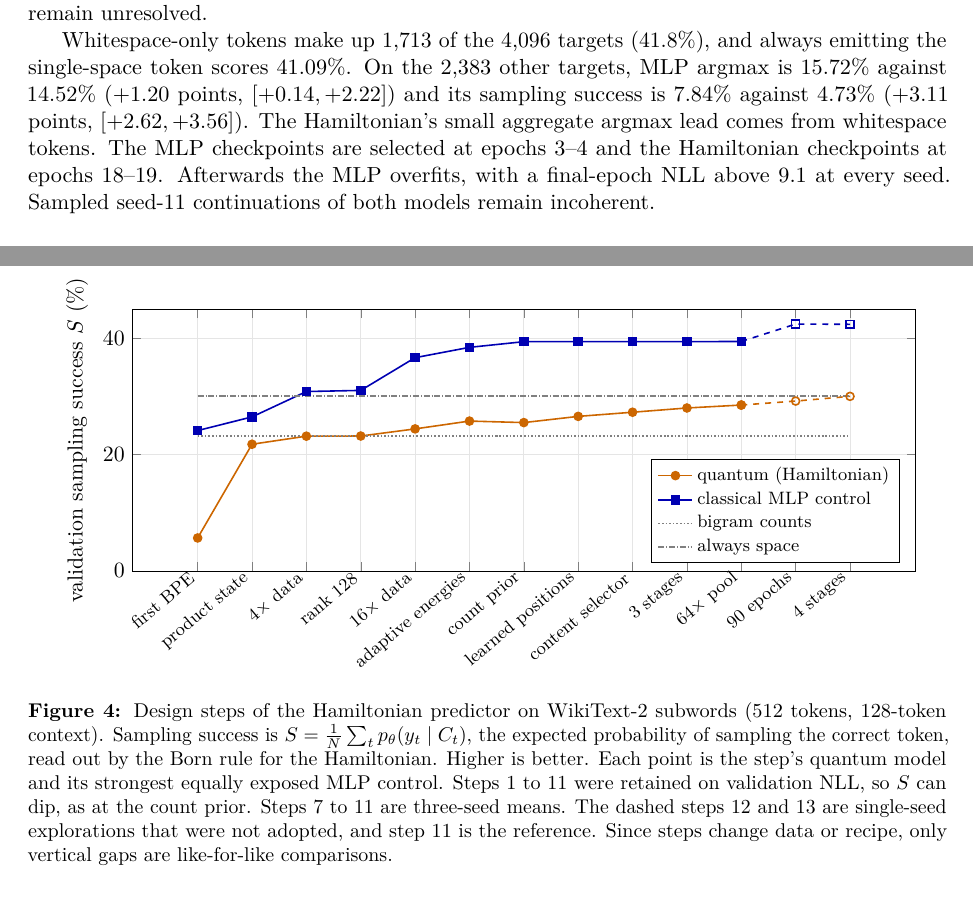
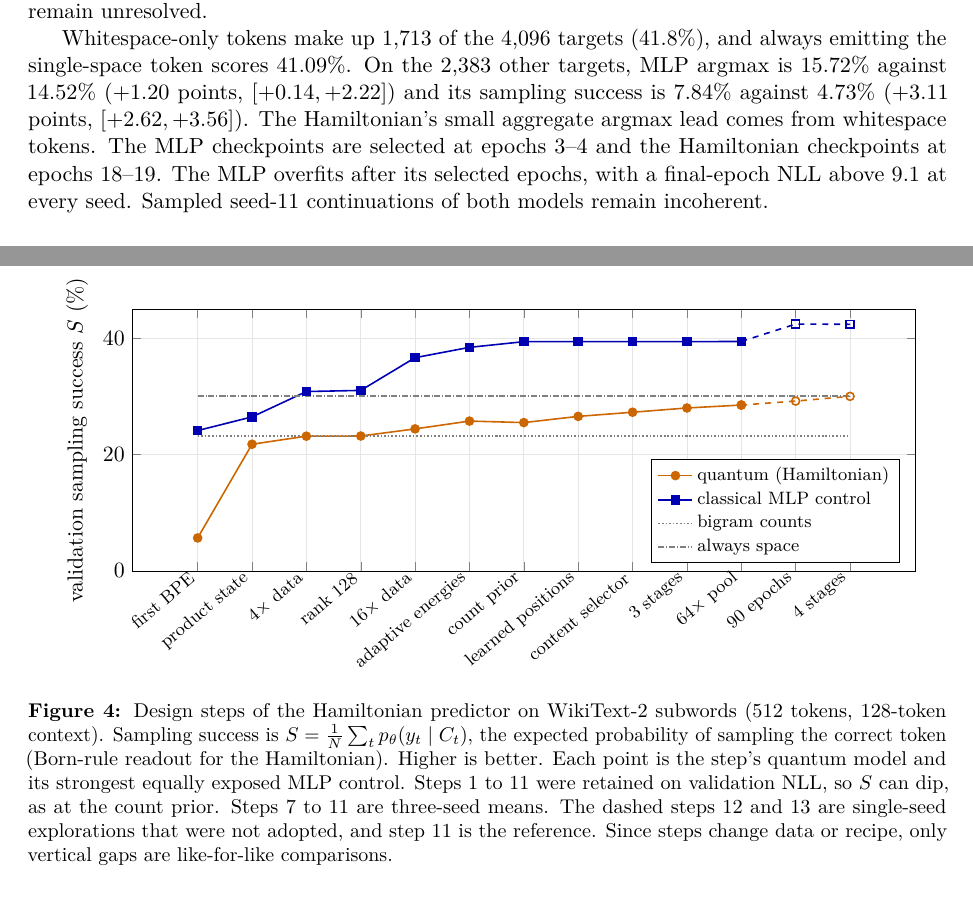
Before and after one commit to maloleroy/quantum-semantics, a LaTeX paper (docs/report/main.tex): two parts of pages 6 and 13 of 14, joined at a grey line, cut so that both start at the same text. Compiled offline with pdfLaTeX.

Commit message:
Repair four sentences left awkward by the semicolon pass
Name what the untuned MLP and BERT trailed, say after which epochs the MLP
overfits, restore the Born-rule parenthesis in the Figure 4 caption, and give
the QISA embedding size as a full phrase.

Co-Authored-By: Claude Opus 5.5 <noreply@anthropic.com>

```diff
--- a/docs/report/main.tex
+++ b/docs/report/main.tex
@@ -335,7 +335,7 @@ With 256 words and four context words, training lowers test NLL from $6.59$ to $
 \paragraph{Similar top-1 accuracy at 4,096 tokens, with higher MLP sampling success.}
 The 16-qubit Hamiltonian and matched MLP both beat the bigram baseline on NLL and argmax accuracy (\cref{fig:summary,tab:wikitext-large}), but the Hamiltonian's sampling success only equals the bigram's. The MLP's sampling success is higher at every seed. The mean MLP-minus-Hamiltonian difference is $+4.67$ percentage points, with a paired article-bootstrap 95\% interval of $[+4.34,+4.96]$. The corresponding differences in argmax ($-0.25$ points, $[-0.92,+0.43]$) and NLL ($-0.021$ nats, $[-0.049,+0.009]$) remain unresolved.
 
-Whitespace-only tokens make up 1,713 of the 4,096 targets ($41.8\%$), and always emitting the single-space token scores $41.09\%$. On the 2,383 other targets, MLP argmax is $15.72\%$ against $14.52\%$ ($+1.20$ points, $[+0.14,+2.22]$) and its sampling success is $7.84\%$ against $4.73\%$ ($+3.11$ points, $[+2.62,+3.56]$). The Hamiltonian's small aggregate argmax lead comes from whitespace tokens. The MLP checkpoints are selected at epochs 3--4 and the Hamiltonian checkpoints at epochs 18--19. Afterwards the MLP overfits, with a final-epoch NLL above 9.1 at every seed. Sampled seed-11 continuations of both models remain incoherent.
+Whitespace-only tokens make up 1,713 of the 4,096 targets ($41.8\%$), and always emitting the single-space token scores $41.09\%$. On the 2,383 other targets, MLP argmax is $15.72\%$ against $14.52\%$ ($+1.20$ points, $[+0.14,+2.22]$) and its sampling success is $7.84\%$ against $4.73\%$ ($+3.11$ points, $[+2.62,+3.56]$). The Hamiltonian's small aggregate argmax lead comes from whitespace tokens. The MLP checkpoints are selected at epochs 3--4 and the Hamiltonian checkpoints at epochs 18--19. The MLP overfits after its selected epochs, with a final-epoch NLL above 9.1 at every seed. Sampled seed-11 continuations of both models remain incoherent.
 \par\end{samepage}
 
 \begin{table}[H]
@@ -637,7 +637,7 @@ We thank Zeno Toffano for proposing and supervising this subject, and Amazigh Ha
         \addlegendentry{always space}
       \end{axis}
     \end{tikzpicture}
-    \caption{Design steps of the Hamiltonian predictor on WikiText-2 subwords (512 tokens, 128-token context). Sampling success is $S=\frac1N\sum_t p_\theta(y_t\mid C_t)$, the expected probability of sampling the correct token, read out by the Born rule for the Hamiltonian. Higher is better. Each point is the step's quantum model and its strongest equally exposed MLP control. Steps 1 to 11 were retained on validation NLL, so $S$ can dip, as at the count prior. Steps 7 to 11 are three-seed means. The dashed steps 12 and 13 are single-seed explorations that were not adopted, and step 11 is the reference. Since steps change data or recipe, only vertical gaps are like-for-like comparisons.}
+    \caption{Design steps of the Hamiltonian predictor on WikiText-2 subwords (512 tokens, 128-token context). Sampling success is $S=\frac1N\sum_t p_\theta(y_t\mid C_t)$, the expected probability of sampling the correct token (Born-rule readout for the Hamiltonian). Higher is better. Each point is the step's quantum model and its strongest equally exposed MLP control. Steps 1 to 11 were retained on validation NLL, so $S$ can dip, as at the count prior. Steps 7 to 11 are three-seed means. The dashed steps 12 and 13 are single-seed explorations that were not adopted, and step 11 is the reference. Since steps change data or recipe, only vertical gaps are like-for-like comparisons.}
     \label{fig:progress}
   \end{figure}
 
```
Also changed, not shown: docs/report/main.tex (4 more changed lines).
